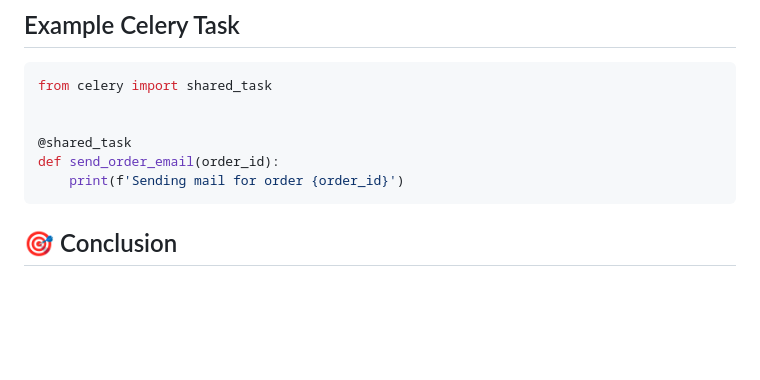
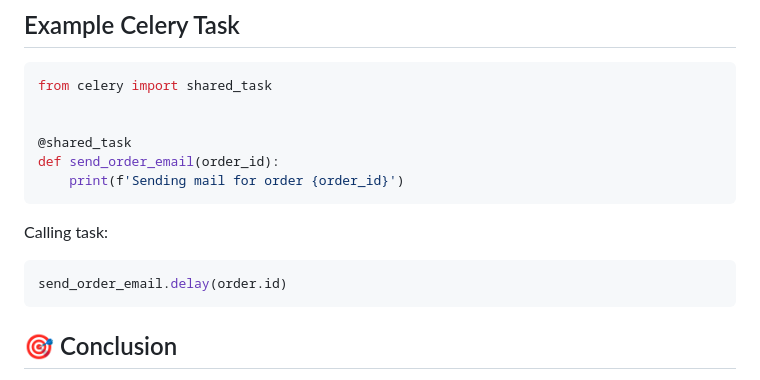
Before and after one commit to Yatharth224/E-Commerce-Web-Application, a Markdown page: README.md, the part around the change. Rendered like a GitHub page; blank space fills up the shorter version.

````diff
--- a/README.md
+++ b/README.md
@@ -454,6 +454,12 @@ from celery import shared_task
 def send_order_email(order_id):
     print(f'Sending mail for order {order_id}')
 ```
+Calling task:
+
+```python
+send_order_email.delay(order.id)
+```
+
 
 
 
````
